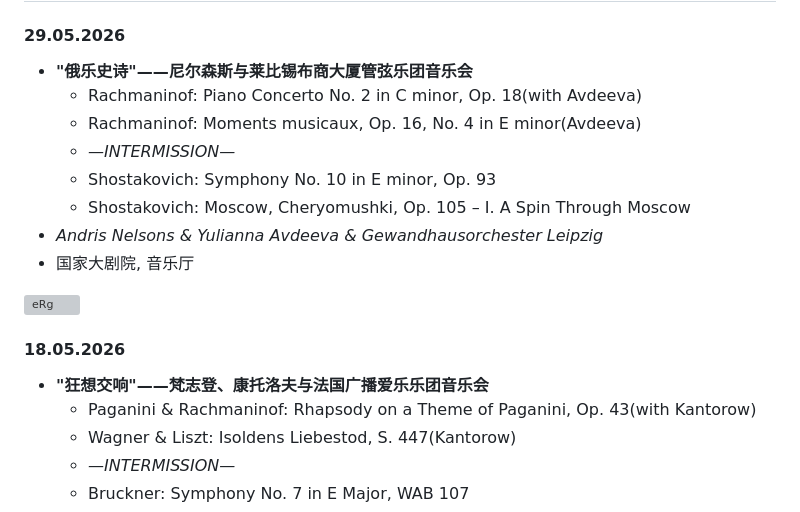
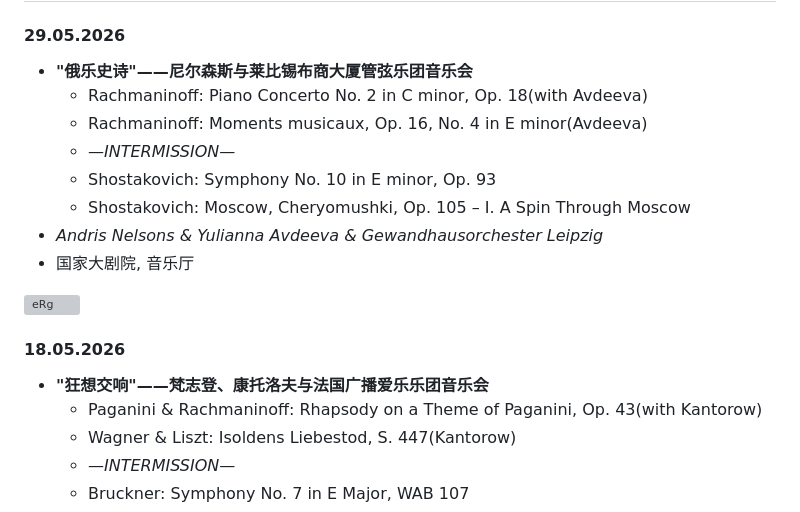
Before and after one commit to zhuiyy/My-Discs, a Markdown page: concerts/README.md, the part around the change. Rendered like a GitHub page; grey boxes are pictures that could not be loaded.

```diff
--- a/concerts/README.md
+++ b/concerts/README.md
@@ -2,8 +2,8 @@
 
 #### 29.05.2026
 - **"俄乐史诗"——尼尔森斯与莱比锡布商大厦管弦乐团音乐会**
-  - Rachmaninof: Piano Concerto No. 2 in C minor, Op. 18(with Avdeeva)
-  - Rachmaninof: Moments musicaux, Op. 16, No. 4 in E minor(Avdeeva)
+  - Rachmaninoff: Piano Concerto No. 2 in C minor, Op. 18(with Avdeeva)
+  - Rachmaninoff: Moments musicaux, Op. 16, No. 4 in E minor(Avdeeva)
   - *—INTERMISSION—*
   - Shostakovich: Symphony No. 10 in E minor, Op. 93
   - Shostakovich: Moscow, Cheryomushki, Op. 105 – I. A Spin Through Moscow
@@ -14,7 +14,7 @@
 
 #### 18.05.2026
 - **"狂想交响"——梵志登、康托洛夫与法国广播爱乐乐团音乐会**
-  - Paganini & Rachmaninof: Rhapsody on a Theme of Paganini, Op. 43(with Kantorow)
+  - Paganini & Rachmaninoff: Rhapsody on a Theme of Paganini, Op. 43(with Kantorow)
   - Wagner & Liszt: Isoldens Liebestod, S. 447(Kantorow)
   - *—INTERMISSION—*
   - Bruckner: Symphony No. 7 in E Major, WAB 107
```
